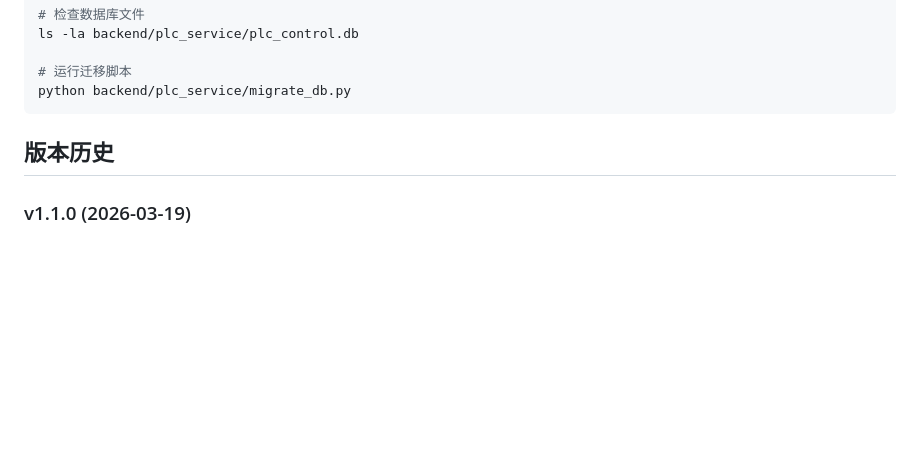
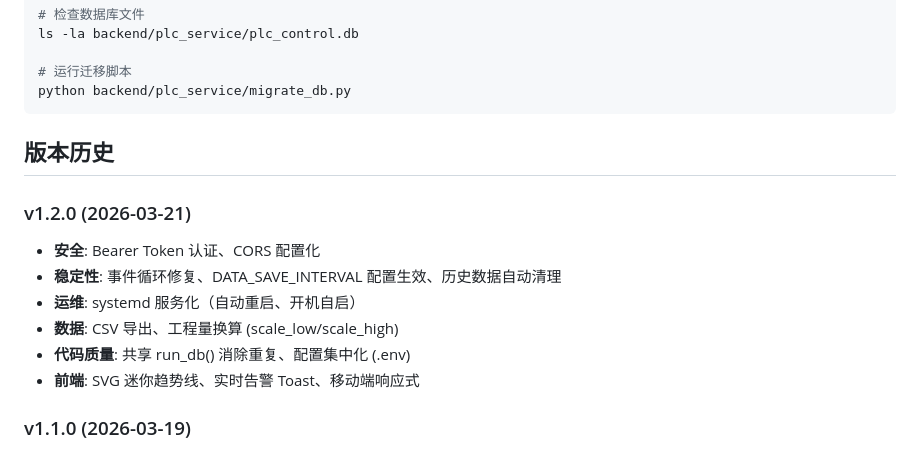
Before and after one commit to jonson422-bit/PLC-control-system, a Markdown page: README.md, the part around the change. Rendered like a GitHub page; blank space fills up the shorter version.

Commit message:
docs: 更新 README 版本历史至 v1.2.0

```diff
--- a/README.md
+++ b/README.md
@@ -229,6 +229,14 @@ python backend/plc_service/migrate_db.py
 
 ## 版本历史
 
+### v1.2.0 (2026-03-21)
+- **安全**: Bearer Token 认证、CORS 配置化
+- **稳定性**: 事件循环修复、DATA_SAVE_INTERVAL 配置生效、历史数据自动清理
+- **运维**: systemd 服务化（自动重启、开机自启）
+- **数据**: CSV 导出、工程量换算 (scale_low/scale_high)
+- **代码质量**: 共享 run_db() 消除重复、配置集中化 (.env)
+- **前端**: SVG 迷你趋势线、实时告警 Toast、移动端响应式
+
 ### v1.1.0 (2026-03-19)
 - 安全加固：移除所有写入功能，改为只读模式
 - 代码质量优化：修复22个问题
```
